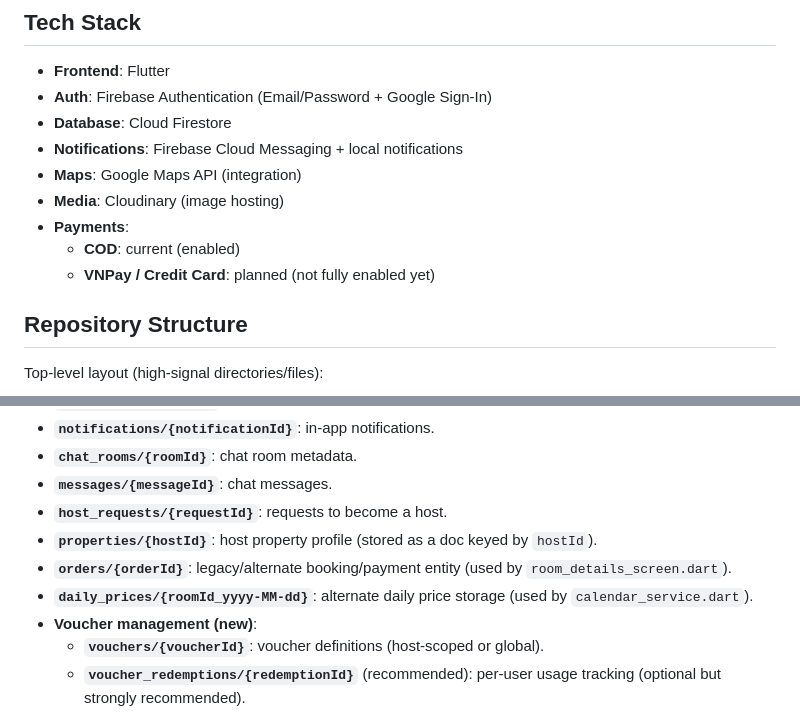
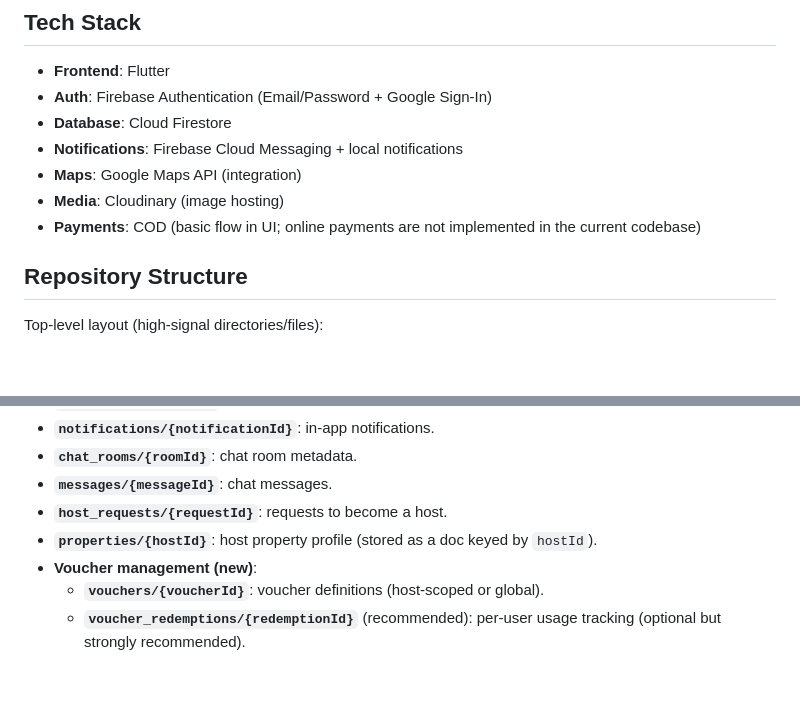
Before and after one commit to linhvodanh2004/prm393-project, a Markdown page: README.md, 2 parts joined by grey strips. Drawn GitHub-style; blank space fills up the shorter version.

```diff
--- a/README.md
+++ b/README.md
@@ -64,9 +52,7 @@ flutter run
 - **Notifications**: Firebase Cloud Messaging + local notifications
 - **Maps**: Google Maps API (integration)
 - **Media**: Cloudinary (image hosting)
-- **Payments**:
-  - **COD**: current (enabled)
-  - **VNPay / Credit Card**: planned (not fully enabled yet)
+- **Payments**: COD (basic flow in UI; online payments are not implemented in the current codebase)
 
 ## Repository Structure
 Top-level layout (high-signal directories/files):
@@ -95,8 +81,6 @@ This section describes the **minimum required** Firestore collections/fields bas
 - **`messages/{messageId}`**: chat messages.
 - **`host_requests/{requestId}`**: requests to become a host.
 - **`properties/{hostId}`**: host property profile (stored as a doc keyed by `hostId`).
-- **`orders/{orderId}`**: legacy/alternate booking/payment entity (used by `room_details_screen.dart`).
-- **`daily_prices/{roomId_yyyy-MM-dd}`**: alternate daily price storage (used by `calendar_service.dart`).
 - **Voucher management (new)**:
   - **`vouchers/{voucherId}`**: voucher definitions (host-scoped or global).
   - **`voucher_redemptions/{redemptionId}`** (recommended): per-user usage tracking (optional but strongly recommended).
```
Also changed, not shown: other parts of README.md (+25 -32 lines).
